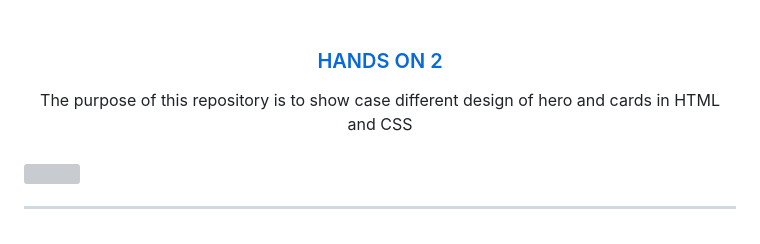
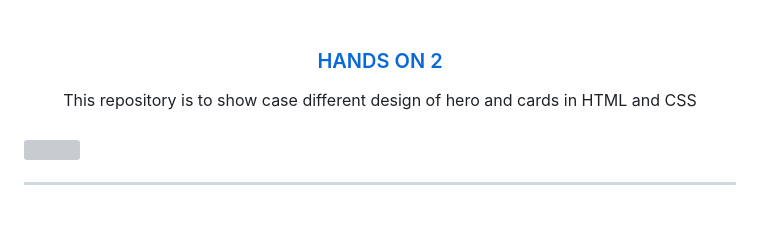
Before and after one commit to Migz321/WD-Hands-On-2, a Markdown page: readme.md, the part around the change. Rendered like a GitHub page; grey boxes are pictures that could not be loaded.

```diff
--- a/readme.md
+++ b/readme.md
@@ -12,7 +12,7 @@
 </div>
 <!-- TODO: Make a short description -->
 <div align="center">
- The purpose of this repository is to show case different design of hero and cards in HTML and CSS
+ This repository is to show case different design of hero and cards in HTML and CSS
 </div>
 
 <br />
```
